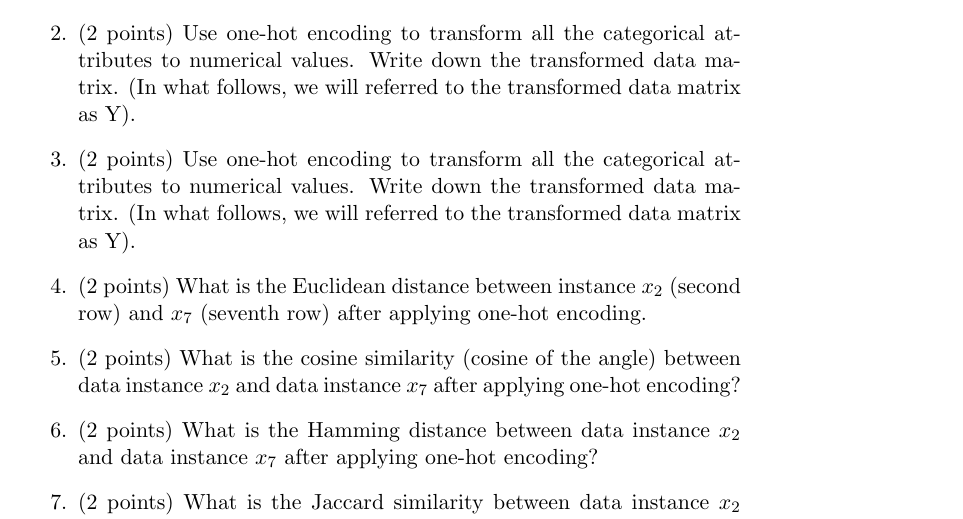
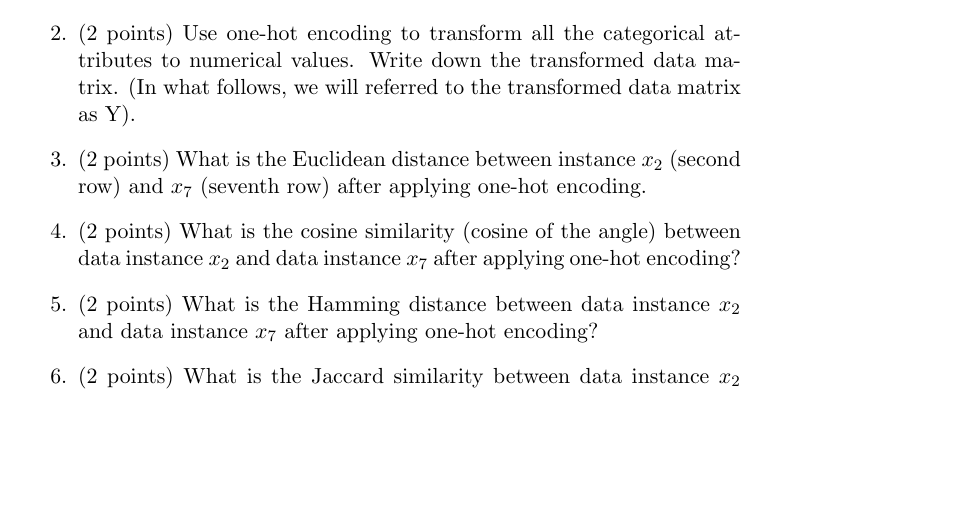
Before and after one commit to msu/csci-347-spring2022, a LaTeX document (hw/src/02/main.tex): part of page 1 of 2, cut so that both start at the same text, the shorter picture padded with empty space. Compiled offline with pdfLaTeX; a LaTeX package or settings file that is missing is left out.

Commit message:
Add HW 02

```diff
--- a/hw/src/02/main.tex
+++ b/hw/src/02/main.tex
@@ -42,10 +42,6 @@ Answer the following:
     attributes to numerical values.  Write down the transformed data matrix. (In
     what follows, we will referred to the transformed data matrix as Y).
 
-    \item (2 points) Use one-hot encoding to transform all the categorical
-    attributes to numerical values.  Write down the transformed data matrix. (In
-    what follows, we will referred to the transformed data matrix as Y).
-
     \item (2 points) What is the Euclidean distance between instance $x_2$
     (second row) and $x_7$ (seventh row) after applying one-hot encoding.
 
```
Also changed, not shown: README.md, hw/02.pdf.
